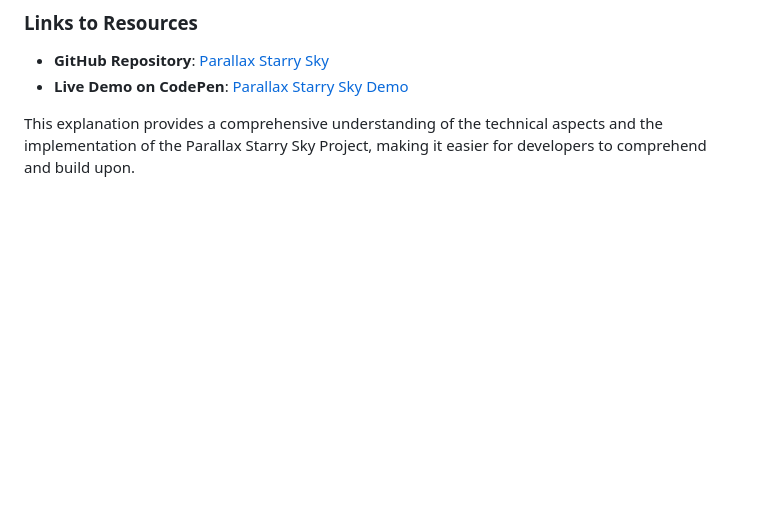
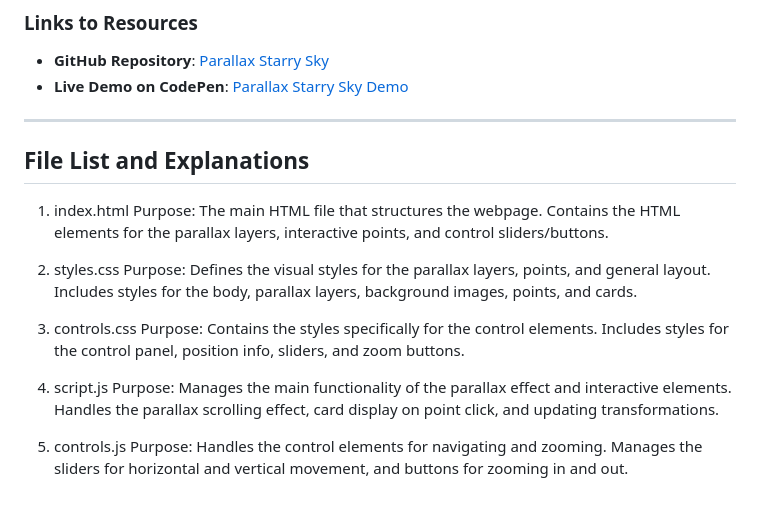
Before and after one commit to ogerly/parallax-starry-sky, a Markdown page: README.md, the part around the change. GitHub-like rendering; blank space fills up the shorter version.

```diff
--- a/README.md
+++ b/README.md
@@ -161,4 +161,27 @@ Navigation is facilitated through sliders for horizontal and vertical movement a
 - **GitHub Repository**: [Parallax Starry Sky](https://github.com/ogerly/parallax-starry-sky)
 - **Live Demo on CodePen**: [Parallax Starry Sky Demo](https://codepen.io/ogerly/pen/yLdNvWv)
 
-This explanation provides a comprehensive understanding of the technical aspects and the implementation of the Parallax Starry Sky Project, making it easier for developers to comprehend and build upon.
+________________
+
+
+## File List and Explanations
+
+1. index.html
+Purpose: The main HTML file that structures the webpage.
+Contains the HTML elements for the parallax layers, interactive points, and control sliders/buttons.
+
+2. styles.css
+Purpose: Defines the visual styles for the parallax layers, points, and general layout.
+Includes styles for the body, parallax layers, background images, points, and cards.
+
+3. controls.css
+Purpose: Contains the styles specifically for the control elements.
+Includes styles for the control panel, position info, sliders, and zoom buttons.
+
+4. script.js
+Purpose: Manages the main functionality of the parallax effect and interactive elements.
+Handles the parallax scrolling effect, card display on point click, and updating transformations.
+
+5. controls.js
+Purpose: Handles the control elements for navigating and zooming.
+Manages the sliders for horizontal and vertical movement, and buttons for zooming in and out.
```
